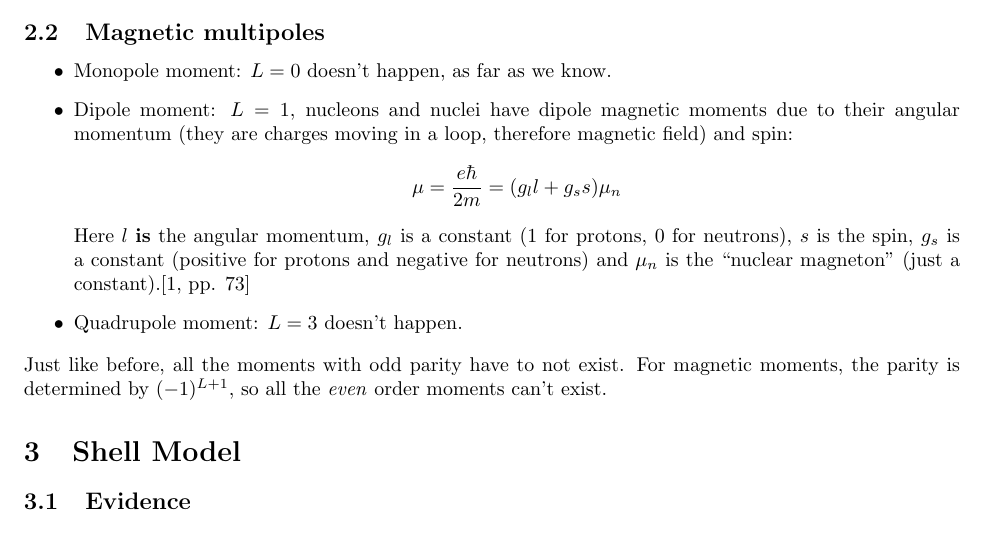
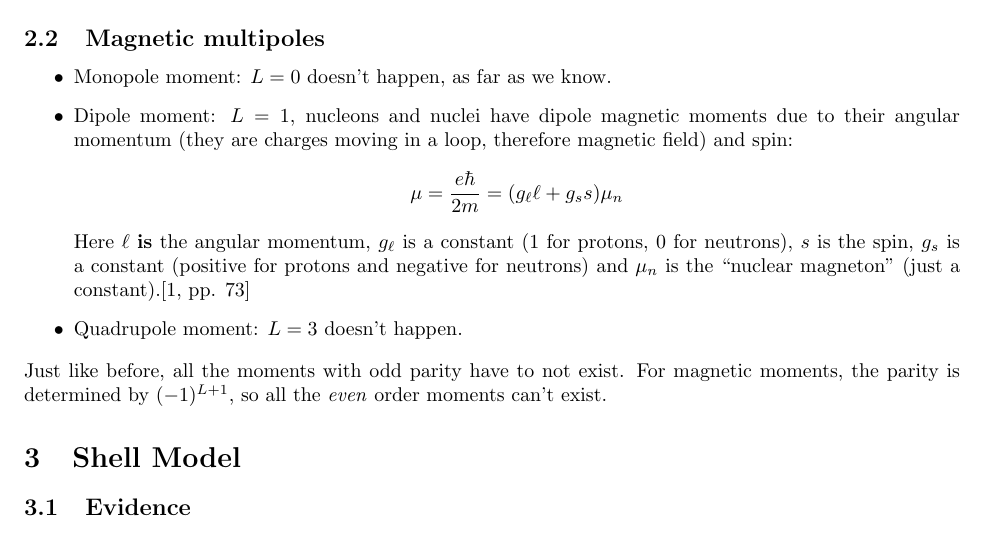
Before and after one commit to JessicaRehak/studyGuides, a LaTeX document (NE101/midterm_2/midterm_2.tex): part of page 2 of 12, cut so that both start at the same text. Compiled offline with pdfLaTeX.

Commit message:
changed l's to the right ones

```diff
--- a/NE101/midterm_2/midterm_2.tex
+++ b/NE101/midterm_2/midterm_2.tex
@@ -107,9 +107,9 @@ integral goes to 0. Therefore, to keep things based in reality, all
   moments due to their angular momentum (they are charges moving in a
   loop, therefore magnetic field) and spin:
   \begin{equation*}
-    \mu = \frac{e\hbar}{2m}=(g_ll+g_ss)\mu_n
+    \mu = \frac{e\hbar}{2m}=(g_{\ell}\ell+g_ss)\mu_n
   \end{equation*}
-Here $l$ \textbf{is} the angular momentum, $g_l$ is a constant (1 for
+Here $\ell$ \textbf{is} the angular momentum, $g_{\ell}$ is a constant (1 for
 protons, 0 for neutrons), $s$ is the spin, $g_s$ is a constant
 (positive for protons and negative for neutrons)  and $\mu_n$ is the ``nuclear magneton'' (just
 a constant).\cite[pp. 73]{krane}
```
Also changed, not shown: NE101/midterm_2/midterm_2.pdf.
